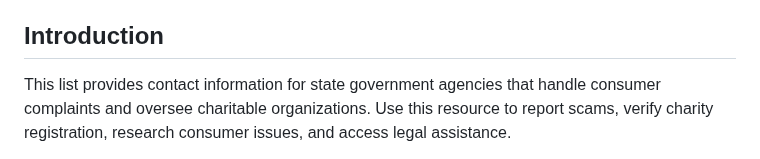
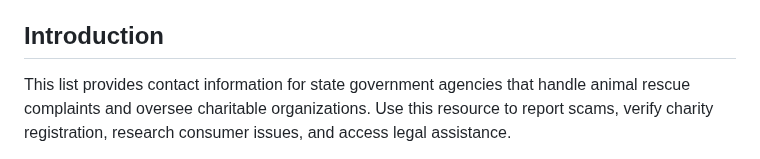
Before and after one commit to EliteGreyIT67/Charity_Recon, a Markdown page: README.md, the part around one of its changes. GitHub-like rendering.

```diff
--- a/README.md
+++ b/README.md
@@ -16,5 +16,5 @@
 - [Contributing](#contributing)
 
 ## Introduction
-This list provides contact information for state government agencies that handle consumer complaints and oversee charitable organizations. Use this resource to report scams, verify charity registration, research consumer issues, and access legal assistance.
+This list provides contact information for state government agencies that handle animal rescue complaints and oversee charitable organizations. Use this resource to report scams, verify charity registration, research consumer issues, and access legal assistance.
 
```
Also changed, not shown: other parts of README.md (+1 -1 lines).
